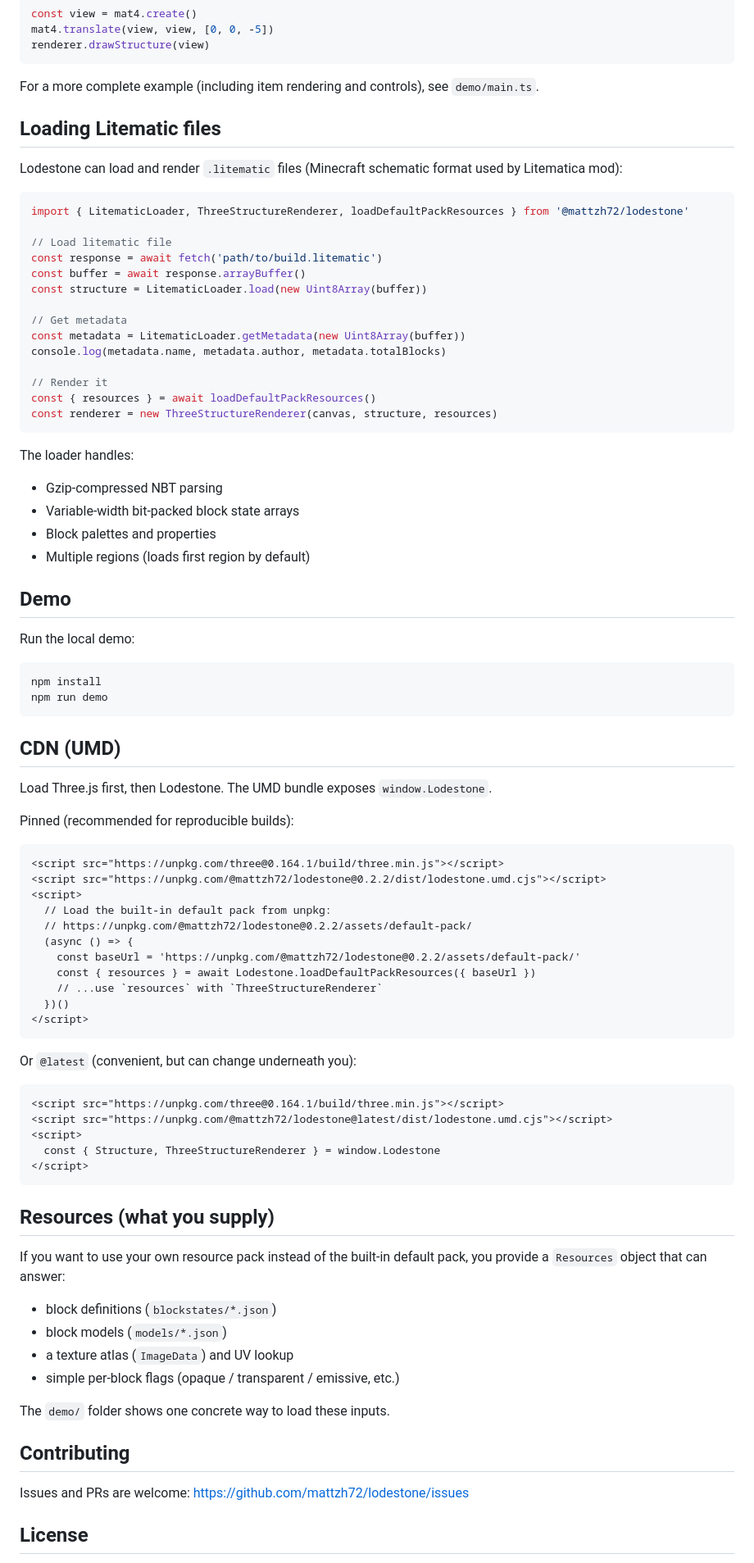
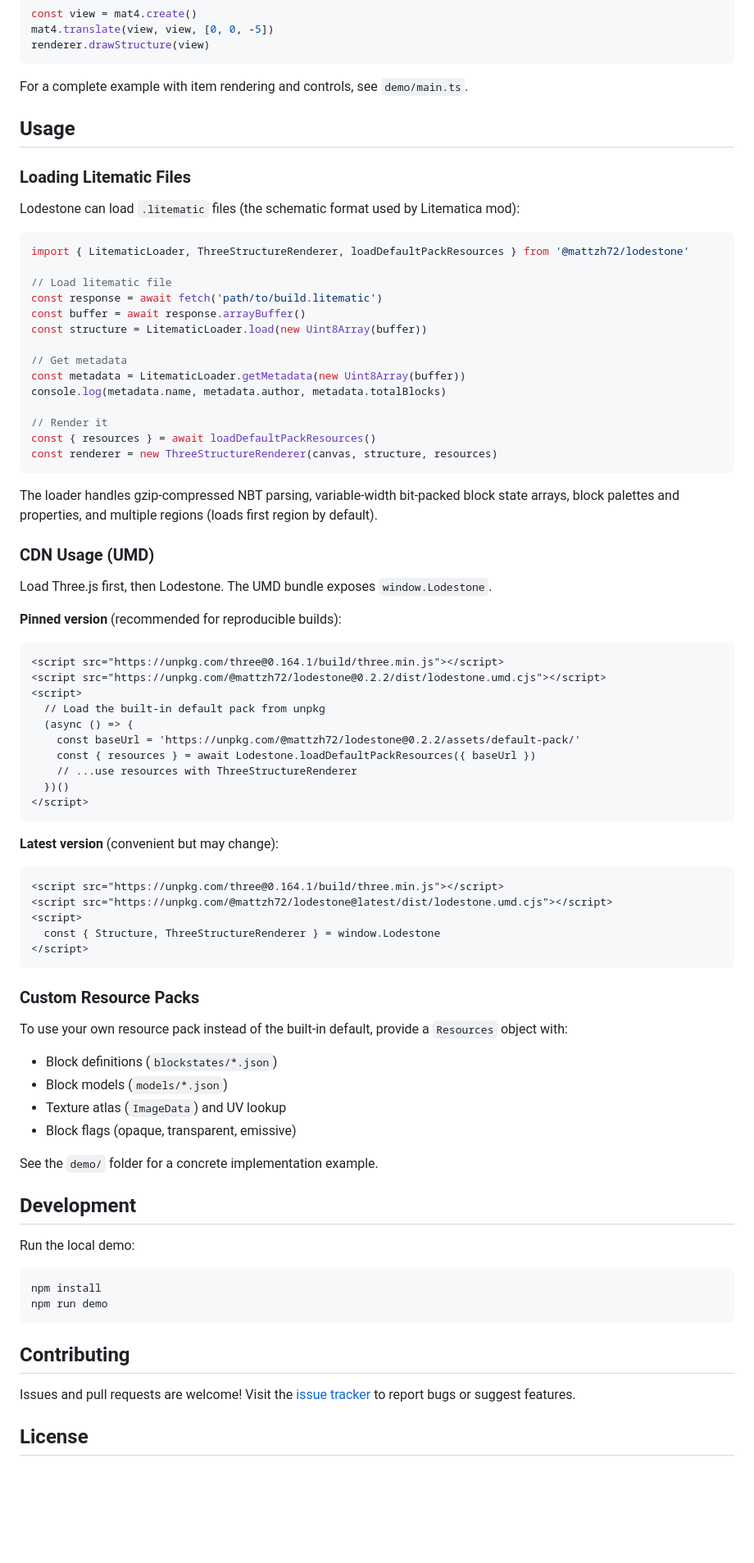
Before and after one commit to mattzh72/lodestone, a Markdown page: README.md, the part around one of its changes. Shown at 82% size. GitHub-like rendering; blank space fills up the shorter version.

````diff
--- a/README.md
+++ b/README.md
@@ -53,11 +52,13 @@ mat4.translate(view, view, [0, 0, -5])
 renderer.drawStructure(view)
 ```
 
-For a more complete example (including item rendering and controls), see `demo/main.ts`.
+For a complete example with item rendering and controls, see `demo/main.ts`.
 
-## Loading Litematic files
+## Usage
 
-Lodestone can load and render `.litematic` files (Minecraft schematic format used by Litematica mod):
+### Loading Litematic Files
+
+Lodestone can load `.litematic` files (the schematic format used by Litematica mod):
 
 ```ts
 import { LitematicLoader, ThreeStructureRenderer, loadDefaultPackResources } from '@mattzh72/lodestone'
@@ -76,42 +77,28 @@ const { resources } = await loadDefaultPackResources()
 const renderer = new ThreeStructureRenderer(canvas, structure, resources)
 ```
 
-The loader handles:
-- Gzip-compressed NBT parsing
-- Variable-width bit-packed block state arrays
-- Block palettes and properties
-- Multiple regions (loads first region by default)
+The loader handles gzip-compressed NBT parsing, variable-width bit-packed block state arrays, block palettes and properties, and multiple regions (loads first region by default).
 
-## Demo
-
-Run the local demo:
-
-```bash
-npm install
-npm run demo
-```
-
-## CDN (UMD)
+### CDN Usage (UMD)
 
 Load Three.js first, then Lodestone. The UMD bundle exposes `window.Lodestone`.
 
-Pinned (recommended for reproducible builds):
+**Pinned version** (recommended for reproducible builds):
 
 ```html
 <script src="https://unpkg.com/three@0.164.1/build/three.min.js"></script>
 <script src="https://unpkg.com/@mattzh72/lodestone@0.2.2/dist/lodestone.umd.cjs"></script>
 <script>
-  // Load the built-in default pack from unpkg:
-  // https://unpkg.com/@mattzh72/lodestone@0.2.2/assets/default-pack/
+  // Load the built-in default pack from unpkg
   (async () => {
     const baseUrl = 'https://unpkg.com/@mattzh72/lodestone@0.2.2/assets/default-pack/'
     const { resources } = await Lodestone.loadDefaultPackResources({ baseUrl })
-    // ...use `resources` with `ThreeStructureRenderer`
+    // ...use resources with ThreeStructureRenderer
   })()
 </script>
 ```
 
-Or `@latest` (convenient, but can change underneath you):
+**Latest version** (convenient but may change):
 
 ```html
 <script src="https://unpkg.com/three@0.164.1/build/three.min.js"></script>
@@ -121,19 +108,29 @@ Or `@latest` (convenient, but can change underneath you):
 </script>
 ```
 
-## Resources (what you supply)
+### Custom Resource Packs
 
-If you want to use your own resource pack instead of the built-in default pack, you provide a `Resources` object that can answer:
-- block definitions (`blockstates/*.json`)
-- block models (`models/*.json`)
-- a texture atlas (`ImageData`) and UV lookup
-- simple per-block flags (opaque / transparent / emissive, etc.)
+To use your own resource pack instead of the built-in default, provide a `Resources` object with:
 
-The `demo/` folder shows one concrete way to load these inputs.
+- Block definitions (`blockstates/*.json`)
+- Block models (`models/*.json`)
+- Texture atlas (`ImageData`) and UV lookup
+- Block flags (opaque, transparent, emissive)
+
+See the `demo/` folder for a concrete implementation example.
+
+## Development
+
+Run the local demo:
+
+```bash
+npm install
+npm run demo
+```
 
 ## Contributing
 
-Issues and PRs are welcome: https://github.com/mattzh72/lodestone/issues
+Issues and pull requests are welcome! Visit the [issue tracker](https://github.com/mattzh72/lodestone/issues) to report bugs or suggest features.
 
 ## License
 
````
Also changed, not shown: other parts of README.md (+15 -18 lines).
